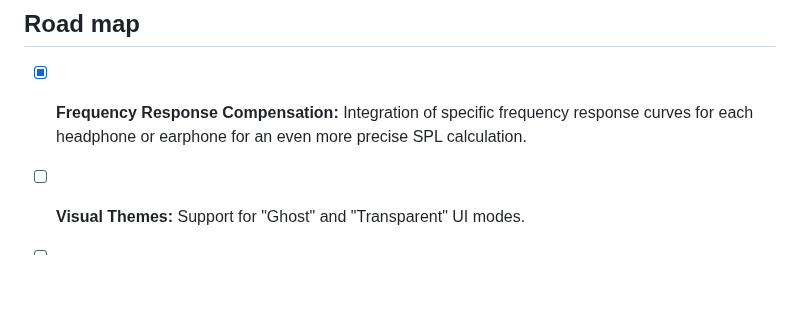
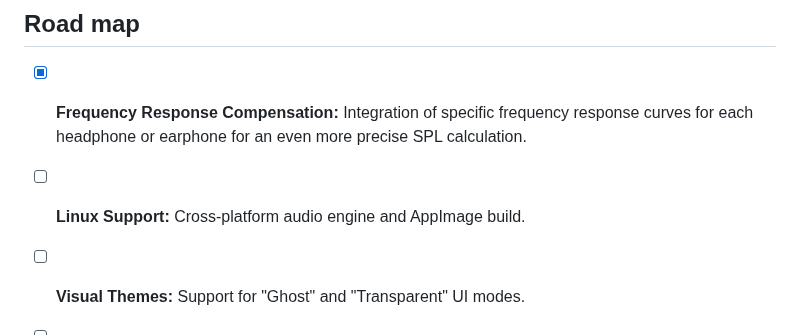
Before and after one commit to ByronlLove/HifiGuard, a Markdown page: README.md, the part around the change. Rendered like a GitHub page; blank space fills up the shorter version.

Commit message:
Update roadmap with new features and tasks

```diff
--- a/README.md
+++ b/README.md
@@ -227,6 +227,7 @@ No. As explained in the *Limits and precision* section, Bluetooth headphones hav
 ## Road map
 
 - [x] **Frequency Response Compensation:** Integration of specific frequency response curves for each headphone or earphone for an even more precise SPL calculation.
+- [ ] **Linux Support:** Cross-platform audio engine and AppImage build.
 - [ ] **Visual Themes:** Support for "Ghost" and "Transparent" UI modes.
 - [ ] **Data Optimization:** Split the historical CSV file by day.
 
```
